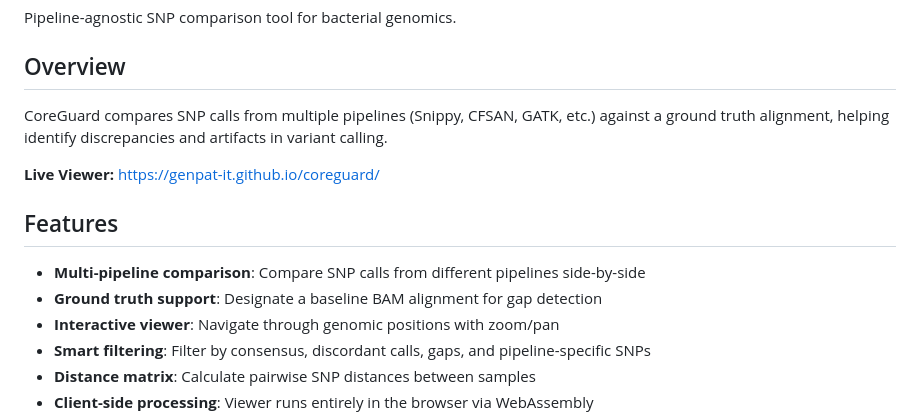
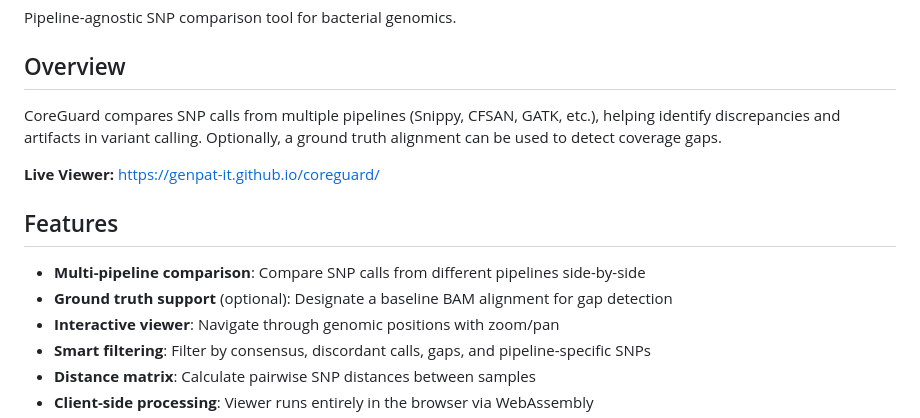
Before and after one commit to genpat-it/coreguard, a Markdown page: README.md, the part around the change. Drawn GitHub-style.

Commit message:
Clarify ground truth is optional

```diff
--- a/README.md
+++ b/README.md
@@ -4,14 +4,14 @@ Pipeline-agnostic SNP comparison tool for bacterial genomics.
 
 ## Overview
 
-CoreGuard compares SNP calls from multiple pipelines (Snippy, CFSAN, GATK, etc.) against a ground truth alignment, helping identify discrepancies and artifacts in variant calling.
+CoreGuard compares SNP calls from multiple pipelines (Snippy, CFSAN, GATK, etc.), helping identify discrepancies and artifacts in variant calling. Optionally, a ground truth alignment can be used to detect coverage gaps.
 
 **Live Viewer:** [https://genpat-it.github.io/coreguard/](https://genpat-it.github.io/coreguard/)
 
 ## Features
 
 - **Multi-pipeline comparison**: Compare SNP calls from different pipelines side-by-side
-- **Ground truth support**: Designate a baseline BAM alignment for gap detection
+- **Ground truth support** (optional): Designate a baseline BAM alignment for gap detection
 - **Interactive viewer**: Navigate through genomic positions with zoom/pan
 - **Smart filtering**: Filter by consensus, discordant calls, gaps, and pipeline-specific SNPs
 - **Distance matrix**: Calculate pairwise SNP distances between samples
```
